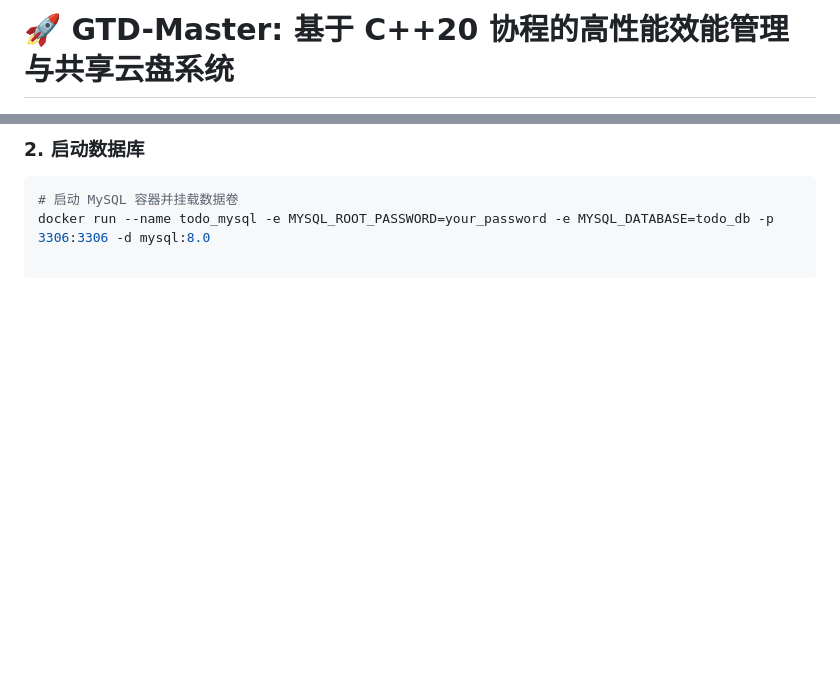
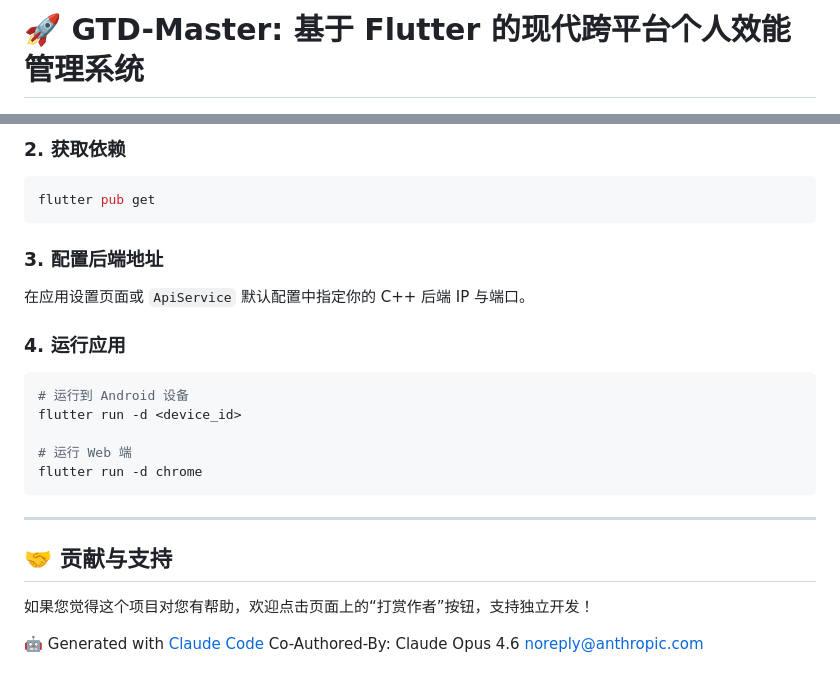
Before and after one commit to liuxingboy/todo-flutter-app, a Markdown page: README.md, 2 parts joined by grey strips. GitHub-like rendering; blank space fills up the shorter version.

````diff
--- a/README.md
+++ b/README.md
@@ -1,2 +1,2 @@
-# 🚀 GTD-Master: 基于 C++20 协程的高性能效能管理与共享云盘系统
+# 🚀 GTD-Master: 基于 Flutter 的现代跨平台个人效能管理系统
 
@@ -72,5 +62,25 @@ GTD-Master 是一个全栈落地的高性能个人效能管理（Getting Things
 
-### 2. 启动数据库
+### 2. 获取依赖
 ```bash
-# 启动 MySQL 容器并挂载数据卷
-docker run --name todo_mysql -e MYSQL_ROOT_PASSWORD=your_password -e MYSQL_DATABASE=todo_db -p 3306:3306 -d mysql:8.0
+flutter pub get
+```
+
+### 3. 配置后端地址
+在应用设置页面或 `ApiService` 默认配置中指定你的 C++ 后端 IP 与端口。
+
+### 4. 运行应用
+```bash
+# 运行到 Android 设备
+flutter run -d <device_id>
+
+# 运行 Web 端
+flutter run -d chrome
+```
+
+---
+
+## 🤝 贡献与支持
+如果您觉得这个项目对您有帮助，欢迎点击页面上的“打赏作者”按钮，支持独立开发！
+
+🤖 Generated with [Claude Code](https://claude.com/claude-code)
+Co-Authored-By: Claude Opus 4.6 <noreply@anthropic.com>
````
Also changed, not shown: other parts of README.md (+38 -48 lines).
